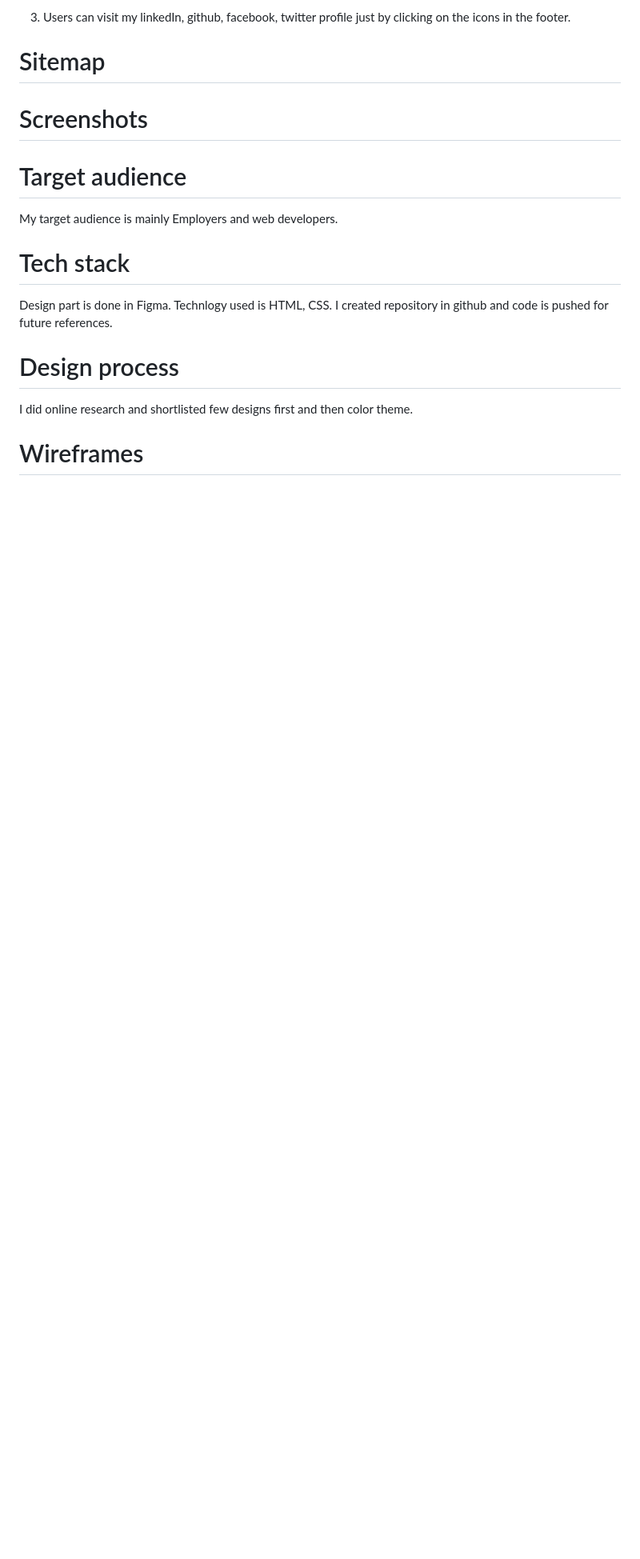
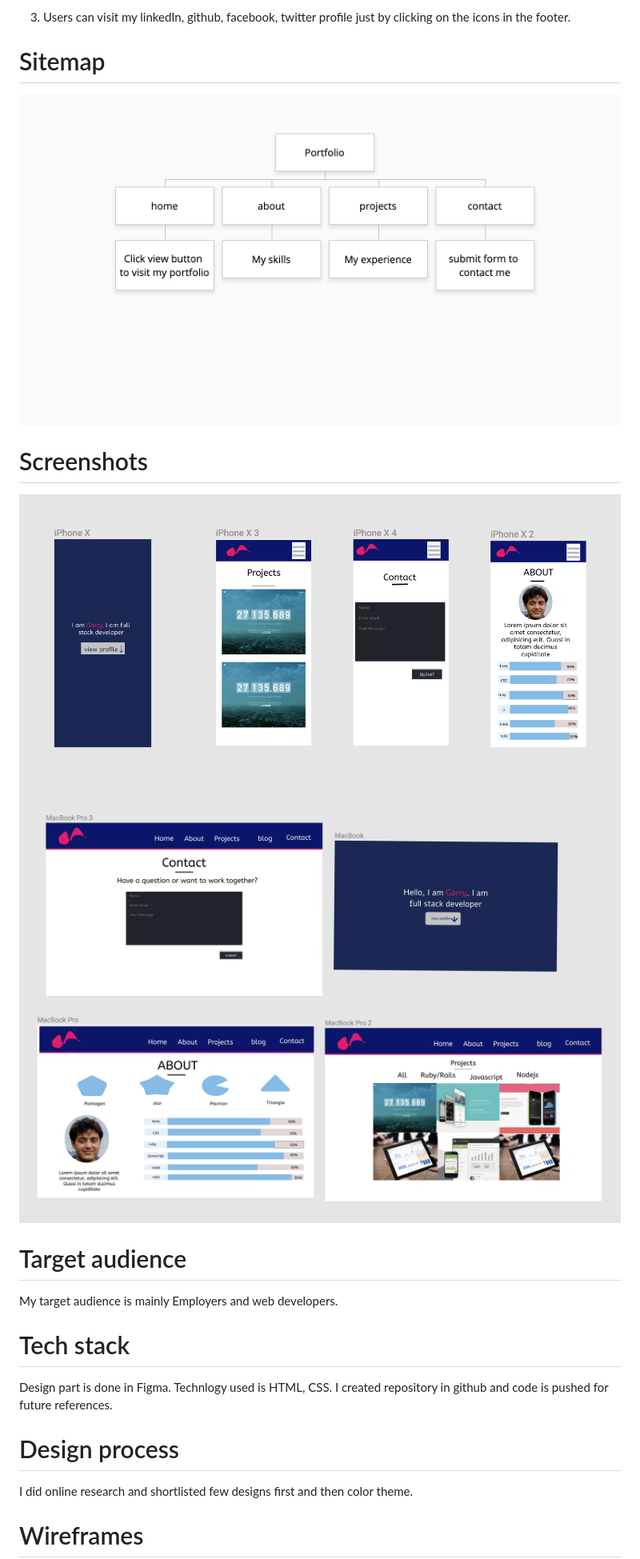
Before and after one commit to pathakg028/portfolio, a Markdown page: Readme.md, the part around the change printed below. Shown: that part at 80% size. Drawn GitHub-style; pictures changed too: desktop.png (added), phones.png (added), sitemap.png (added); blank space fills up the shorter version.

Commit message:
added screenshots

```diff
--- a/Readme.md
+++ b/Readme.md
@@ -18,7 +18,10 @@ The main purpose of portfolio website is to demonstrate my skills, projects, wor
 3. Users can visit my linkedIn, github, facebook, twitter profile just by clicking on the icons in the footer.
 
 # Sitemap
+![](./sitemap.png)
 # Screenshots
+![](./phones.png)
+![](./desktop.png)
 # Target audience
 My target audience is mainly Employers and web developers.
 # Tech stack
```
Also changed, not shown: other parts of Readme.md (+1 -0 lines), wireframes.png (added), 1 other file.
